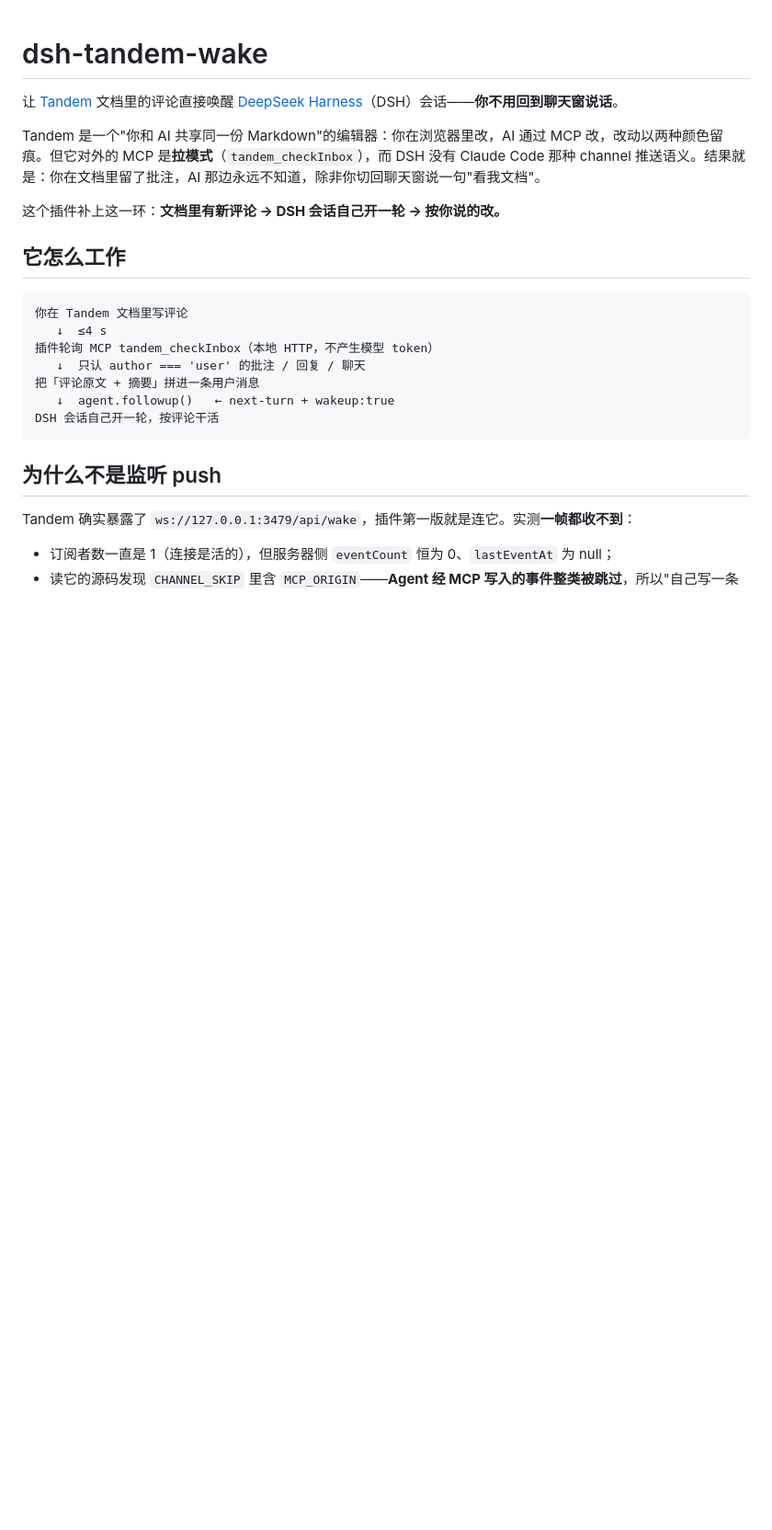
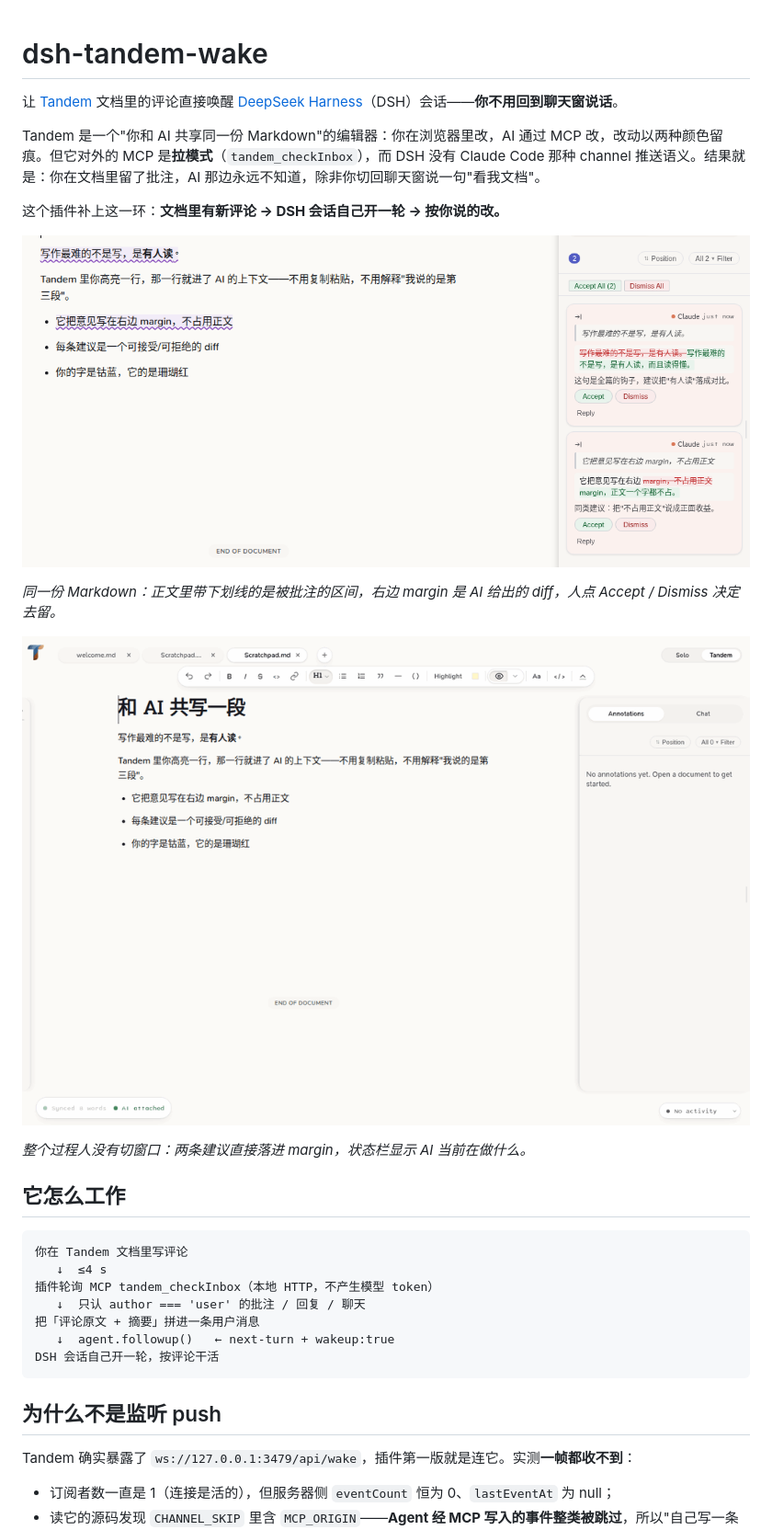
Before and after one commit to ZhenSiRong/dsh-tandem-wake, a Markdown page: README.md, the part around one of its changes. Shown at 92% size. GitHub-like rendering; pictures changed too: docs/assets/tandem-comment.png (added), docs/assets/tandem-wake.gif (added); blank space fills up the shorter version.

```diff
--- a/README.md
+++ b/README.md
@@ -5,6 +5,14 @@
 Tandem 是一个"你和 AI 共享同一份 Markdown"的编辑器：你在浏览器里改，AI 通过 MCP 改，改动以两种颜色留痕。但它对外的 MCP 是**拉模式**（`tandem_checkInbox`），而 DSH 没有 Claude Code 那种 channel 推送语义。结果就是：你在文档里留了批注，AI 那边永远不知道，除非你切回聊天窗说一句"看我文档"。
 
 这个插件补上这一环：**文档里有新评论 → DSH 会话自己开一轮 → 按你说的改。**
+
+![Tandem 文档里的批注与 diff](docs/assets/tandem-comment.png)
+
+*同一份 Markdown：正文里带下划线的是被批注的区间，右边 margin 是 AI 给出的 diff，人点 Accept / Dismiss 决定去留。*
+
+![AI 在文档上写批注的过程](docs/assets/tandem-wake.gif)
+
+*整个过程人没有切窗口：两条建议直接落进 margin，状态栏显示 AI 当前在做什么。*
 
 ## 它怎么工作
 
```
Also changed, not shown: other parts of README.md (+12 -0 lines), 2 other files.
